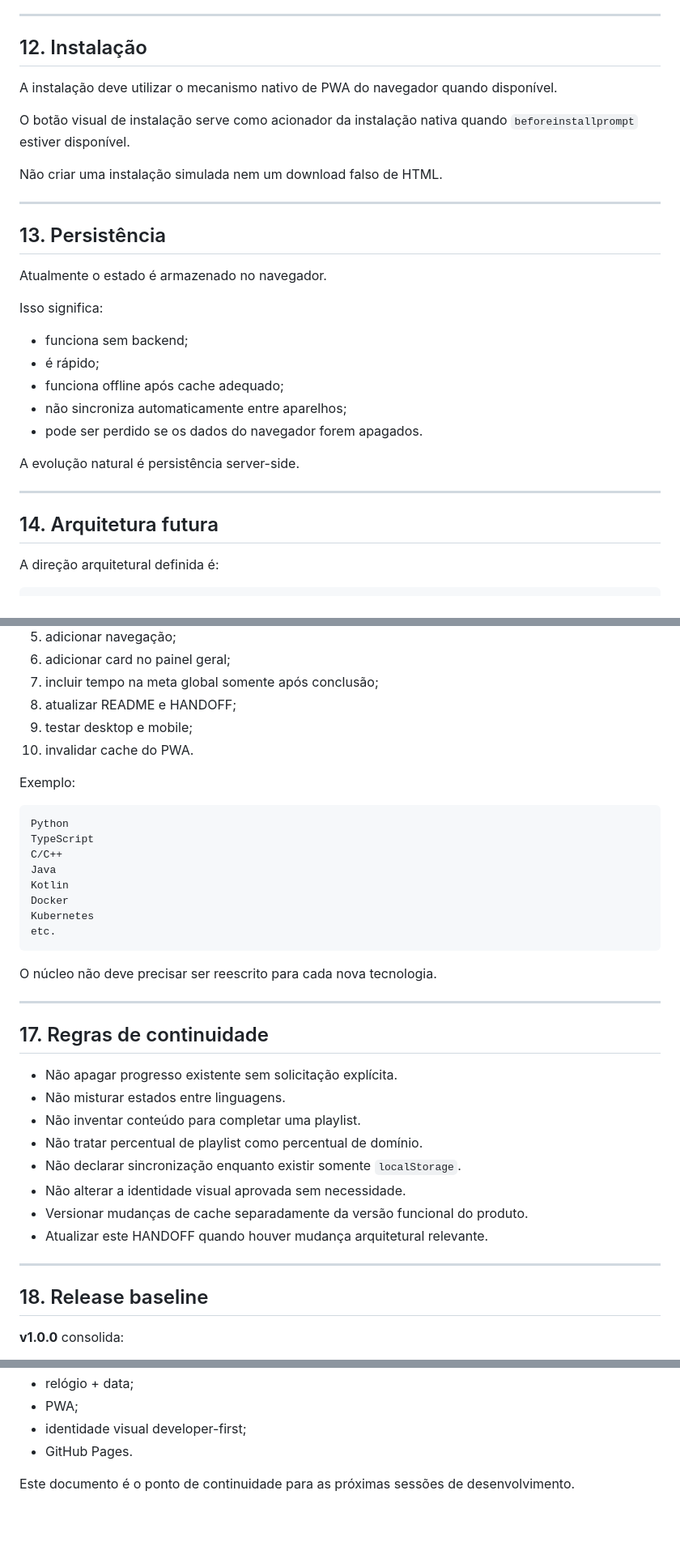
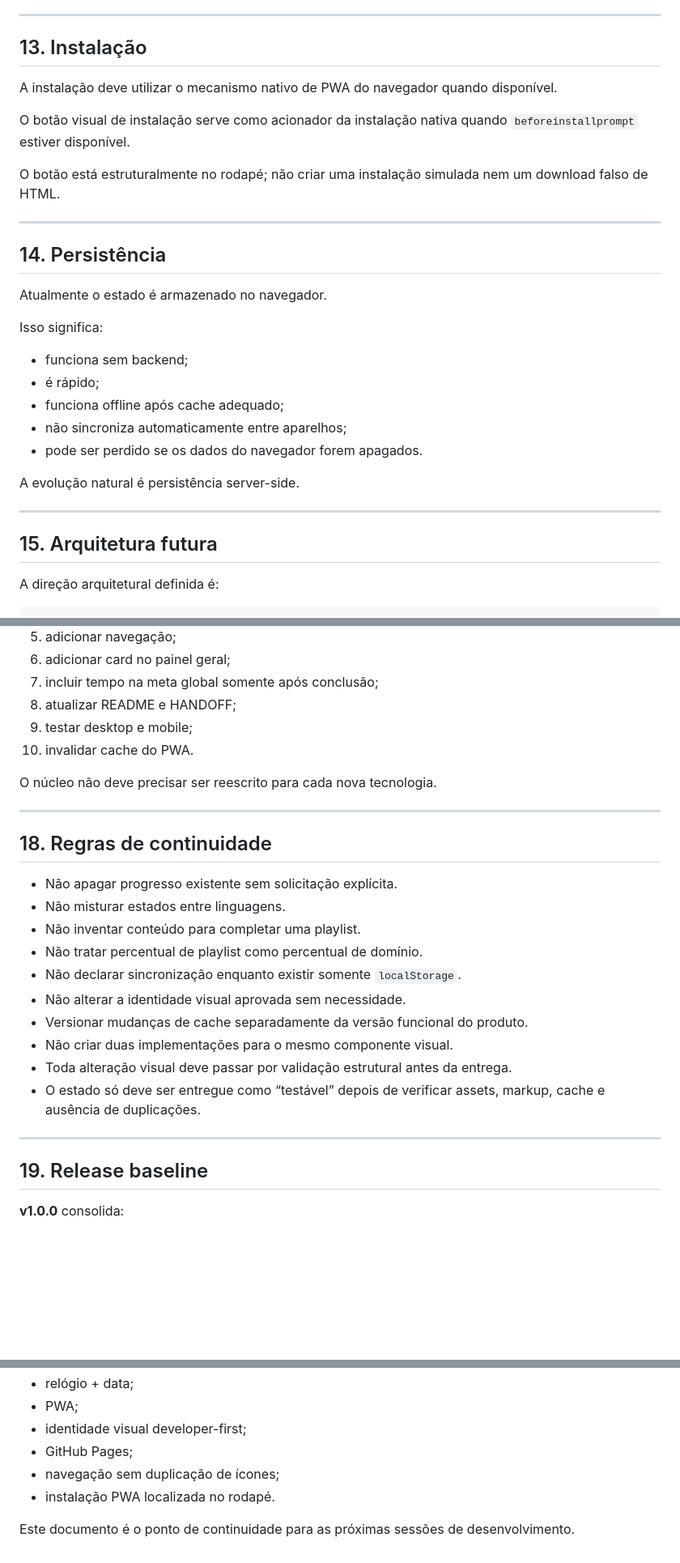
Before and after one commit to luandev93/Go, a Markdown page: HANDOFF.md, 3 parts joined by grey strips. Shown at 81% size. Rendered like a GitHub page; blank space fills up the shorter version.

````diff
--- a/HANDOFF.md
+++ b/HANDOFF.md
@@ -207,17 +223,17 @@ A release de produto é **1.0.0**. Os parâmetros `?v=N` usados em URLs e cache
 
 ---
 
-## 12. Instalação
+## 13. Instalação
 
 A instalação deve utilizar o mecanismo nativo de PWA do navegador quando disponível.
 
 O botão visual de instalação serve como acionador da instalação nativa quando `beforeinstallprompt` estiver disponível.
 
-Não criar uma instalação simulada nem um download falso de HTML.
+O botão está estruturalmente no rodapé; não criar uma instalação simulada nem um download falso de HTML.
 
 ---
 
-## 13. Persistência
+## 14. Persistência
 
 Atualmente o estado é armazenado no navegador.
 
@@ -233,7 +249,7 @@ A evolução natural é persistência server-side.
 
 ---
 
-## 14. Arquitetura futura
+## 15. Arquitetura futura
 
 A direção arquitetural definida é:
 
@@ -296,24 +312,11 @@ Ao adicionar uma nova trilha:
 9. testar desktop e mobile;
 10. invalidar cache do PWA.
 
-Exemplo:
-
-```text
-Python
-TypeScript
-C/C++
-Java
-Kotlin
-Docker
-Kubernetes
-etc.
-```
-
 O núcleo não deve precisar ser reescrito para cada nova tecnologia.
 
 ---
 
-## 17. Regras de continuidade
+## 18. Regras de continuidade
 
 - Não apagar progresso existente sem solicitação explícita.
 - Não misturar estados entre linguagens.
@@ -322,11 +325,13 @@ O núcleo não deve precisar ser reescrito para cada nova tecnologia.
 - Não declarar sincronização enquanto existir somente `localStorage`.
 - Não alterar a identidade visual aprovada sem necessidade.
 - Versionar mudanças de cache separadamente da versão funcional do produto.
-- Atualizar este HANDOFF quando houver mudança arquitetural relevante.
+- Não criar duas implementações para o mesmo componente visual.
+- Toda alteração visual deve passar por validação estrutural antes da entrega.
+- O estado só deve ser entregue como “testável” depois de verificar assets, markup, cache e ausência de duplicações.
 
 ---
 
-## 18. Release baseline
+## 19. Release baseline
 
 **v1.0.0** consolida:
 
@@ -340,6 +345,8 @@ O núcleo não deve precisar ser reescrito para cada nova tecnologia.
 - relógio + data;
 - PWA;
 - identidade visual developer-first;
-- GitHub Pages.
+- GitHub Pages;
+- navegação sem duplicação de ícones;
+- instalação PWA localizada no rodapé.
 
 Este documento é o ponto de continuidade para as próximas sessões de desenvolvimento.
````
Also changed, not shown: other parts of HANDOFF.md (+34 -18 lines).
